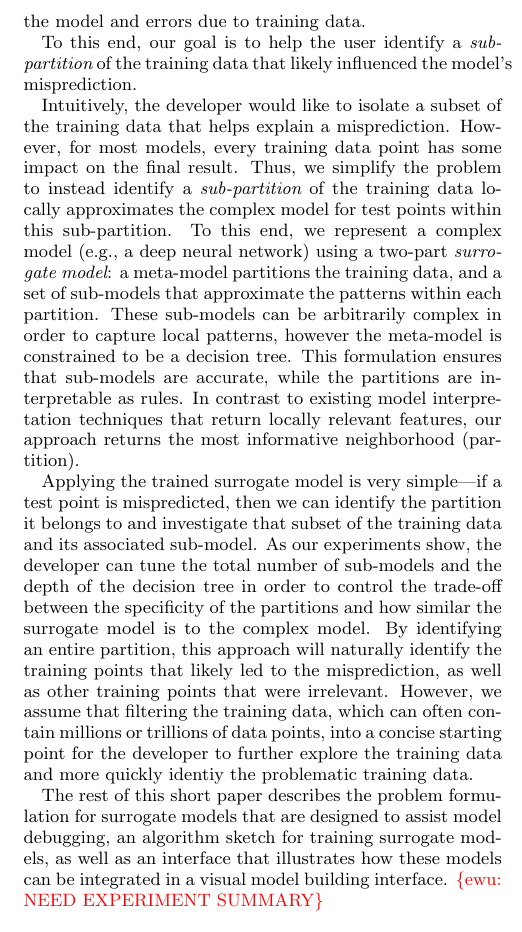
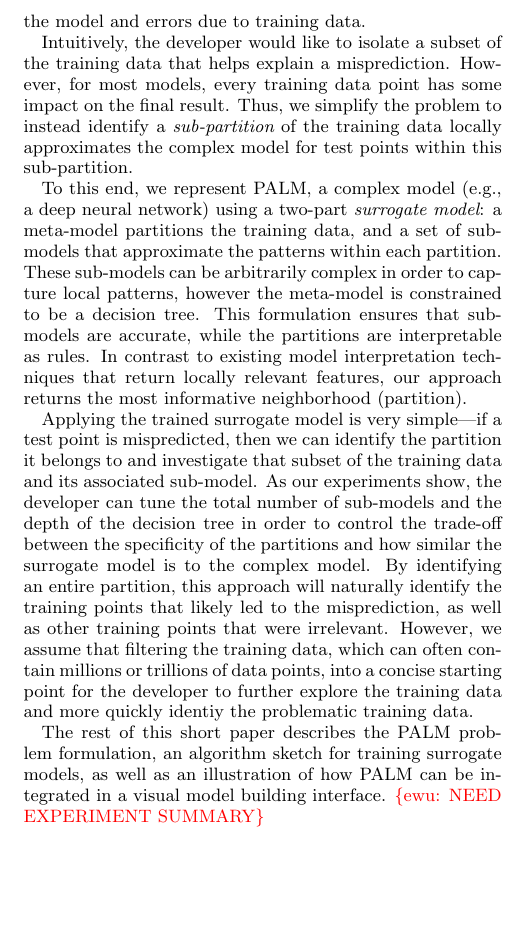
Before and after one commit to sjyk/hilda-explanations, a LaTeX paper (main.tex, which reads introduction.tex): part of one column of page 2 of 5, cut so that both start at the same text, the shorter picture padded with empty space. Compiled offline with pdfLaTeX.

Commit message:
system name

```diff
--- a/introduction.tex
+++ b/introduction.tex
@@ -34,12 +34,11 @@ In addition, identifying training data can help developers differentiate between
 % We argue that the ML developers are concerned about what training data most influenced a prediction (i.e., if that data were not present in the training set would the prediction still have been wrong), as this allows them to differentiate between modeling errors and data errors.
 
 
-To this end, our goal is to help the user identify a {\it sub-partition} of the training data that likely influenced the model's misprediction.
-
 Intuitively, the developer would like to isolate a subset of the training data that helps explain a misprediction.
 However, for most models, every training data point has some impact on the final result.
 Thus, we simplify the problem to instead identify a {\it sub-partition} of the training data locally approximates the complex model for test points within this sub-partition.
-To this end, we represent a complex model (e.g., a deep neural network) using a two-part {\it surrogate model}: a meta-model partitions the training data, and a set of sub-models that approximate the patterns within each partition.
+
+To this end, we represent \sys,  a complex model (e.g., a deep neural network) using a two-part {\it surrogate model}: a meta-model partitions the training data, and a set of sub-models that approximate the patterns within each partition.
 These sub-models can be arbitrarily complex in order to capture local patterns, however the meta-model is constrained to be a decision tree.
 This formulation ensures that sub-models are accurate, while the partitions are interpretable as rules.
 In contrast to existing model interpretation techniques that return locally relevant features, our approach returns the most informative neighborhood (partition).
@@ -48,7 +47,7 @@ Applying the trained surrogate model is very simple---if a test point is mispred
 As our experiments show, the developer can tune the total number of sub-models and the depth of the decision tree in order to control the trade-off between the specificity of the partitions and how similar the surrogate model is to the complex model.
 By identifying an entire partition, this approach will naturally identify the training points that likely led to the misprediction, as well as other training points that were irrelevant.   However, we assume that filtering the training data, which can often contain millions or trillions of data points, into a concise starting point for the developer to further explore the training data and more quickly identiy the problematic training data.
 
-The rest of this short paper describes the problem formulation for surrogate models that are designed to assist model debugging, an algorithm sketch for training surrogate models, as well as an interface that illustrates how these models can be integrated in a visual model building interface.
+The rest of this short paper describes the \sys problem formulation, an algorithm sketch for training surrogate models, as well as an illustration of how \sys can be integrated in a visual model building interface.
 \ewu{NEED EXPERIMENT SUMMARY}
 %We have applied our approach to control problems and find that it can improve
 %Our initial results have demonstrated that such an approach can improve convergence and stability in control problems.
```
Also changed, not shown: main.tex (+4 -4 lines).
